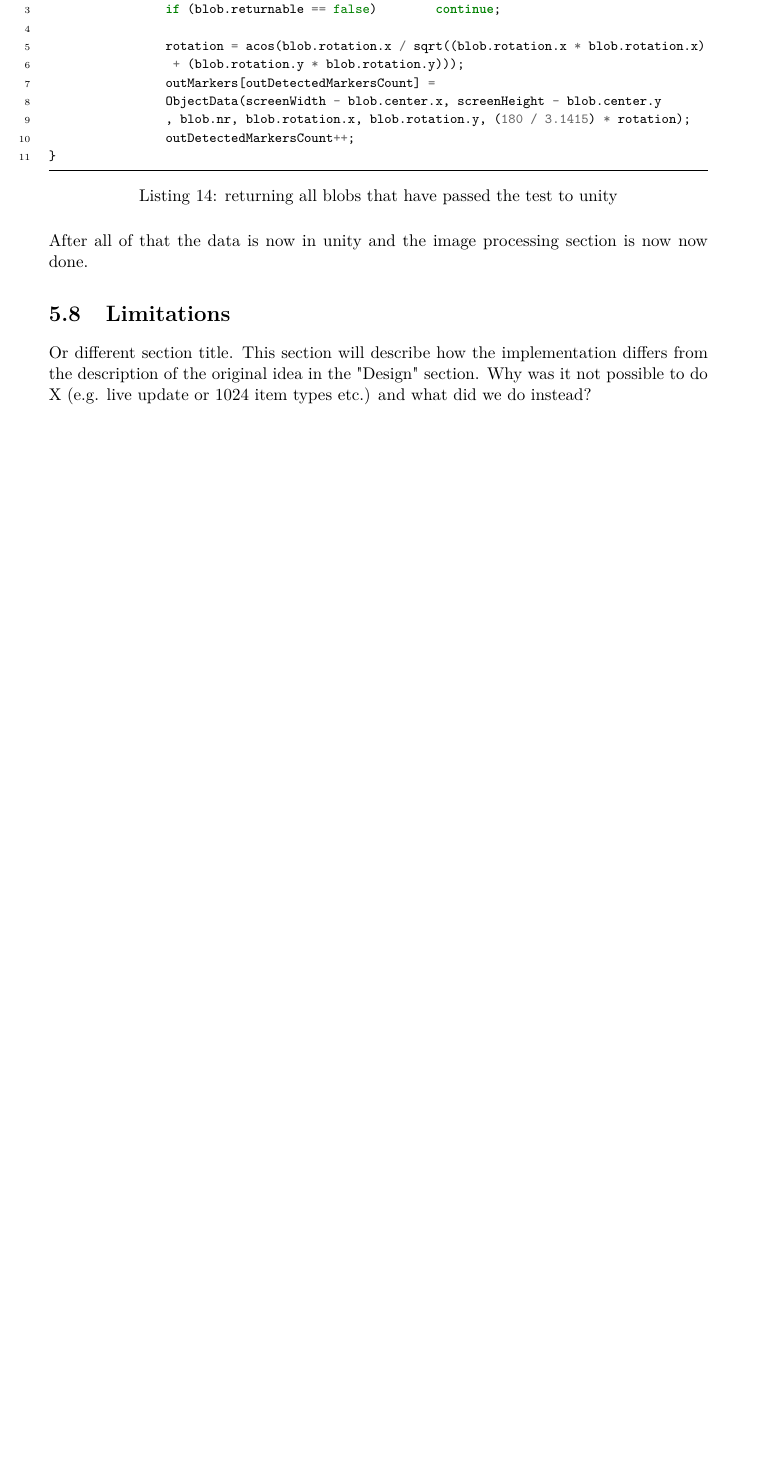
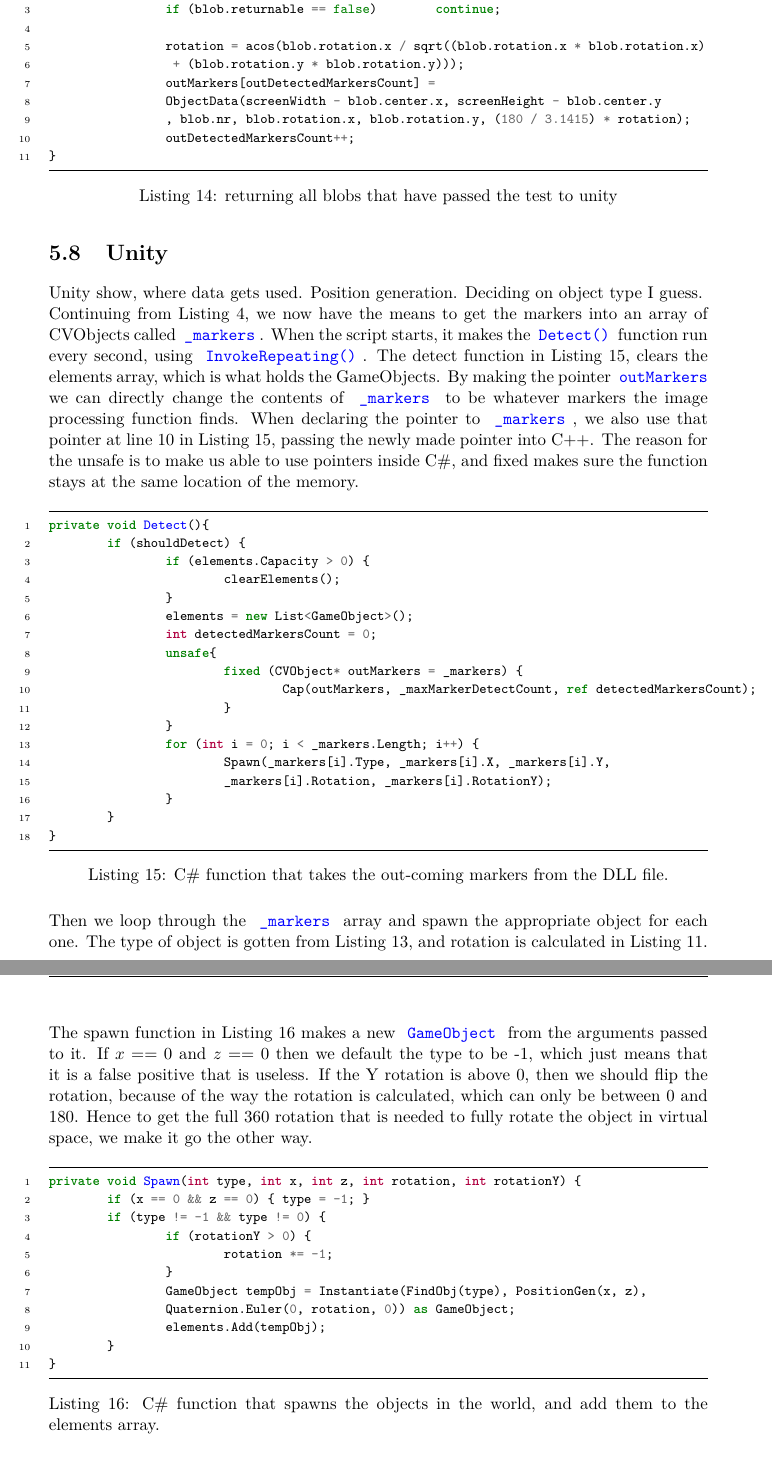
Before and after one commit to jj-gaardbo/Medialogyp3report, a LaTeX thesis (Main.tex, which reads include/Implemention.tex): part of page 63 of 90 before the commit and two parts of pages 63 and 64 of 91 after it, the two joined at a grey line, cut so that both start at the same text, the shorter picture padded with empty space. Compiled offline with pdfLaTeX.

Commit message:
Added unity section at bottom of implemention

```diff
--- a/include/Implemention.tex
+++ b/include/Implemention.tex
@@ -522,6 +522,53 @@ for (auto &blob : blobs) {
 	\end{minted}
 	\label{listing:return}
 \end{listing}
-After all of that the data is now in unity and the image processing section is now now done.
-\section{Limitations}
-Or different section title. This section will describe how the implementation differs from the description of the original idea in the "Design" section. Why was it not possible to do X (e.g. live update or 1024 item types etc.) and what did we do instead?
+\section{Unity}
+	Unity show, where data gets used.
+	Position generation.
+	Deciding on object type I guess.
+
+	Continuing from Listing \ref{listing:pointer}, we now have the means to get the markers into an array of CVObjects called \codeword{_markers}. When the script starts, it makes the \codeword{Detect()} function run every second, using \codeword{InvokeRepeating()}. The detect function in Listing \ref{listing:detectFunction}, clears the elements array, which is what holds the GameObjects. By making the pointer \codeword{outMarkers} we can directly change the contents of \codeword{_markers} to be whatever markers the image processing function finds. When declaring the pointer to \codeword{_markers}, we also use that pointer at line 10 in Listing \ref{listing:detectFunction}, passing the newly made pointer into C++. The reason for the unsafe is to make us able to use pointers inside C\#, and fixed makes sure the function stays at the same location of the memory.
+	\begin{listing}[H]
+		\caption{C\# function that takes the out-coming markers from the DLL file.}
+		\begin{minted}[frame=lines, framesep=2mm,baselinestretch=1.1,fontsize=\footnotesize,linenos]{csharp}
+private void Detect(){
+	if (shouldDetect) {
+		if (elements.Capacity > 0) {
+			clearElements();
+		}
+		elements = new List<GameObject>();
+		int detectedMarkersCount = 0;
+		unsafe{
+			fixed (CVObject* outMarkers = _markers) {
+				Cap(outMarkers, _maxMarkerDetectCount, ref detectedMarkersCount);
+			}
+		}
+		for (int i = 0; i < _markers.Length; i++) {
+			Spawn(_markers[i].Type, _markers[i].X, _markers[i].Y,
+			_markers[i].Rotation, _markers[i].RotationY);
+		}
+	}
+}
+	\end{minted}
+\label{listing:detectFunction}
+\end{listing}
+Then we loop through the \codeword{_markers} array and spawn the appropriate object for each one. The type of object is gotten from Listing \ref{listing:sumingval}, and rotation is calculated in Listing \ref{listing:direction}.\\\\
+The spawn function in Listing \ref{listing:spawnFunction} makes a new \codeword{GameObject} from the arguments passed to it. If $x == 0$ and $z == 0$ then we default the type to be -1, which just means that it is a false positive that is useless. If the Y rotation is above 0, then we should flip the rotation, because of the way the rotation is calculated, which can only be between 0 and 180. Hence to get the full 360 rotation that is needed to fully rotate the object in virtual space, we make it go the other way.
+\begin{listing}[H]
+	\caption{C\# function that spawns the objects in the world, and add them to the elements array.}
+	\begin{minted}[frame=lines, framesep=2mm,baselinestretch=1.1,fontsize=\footnotesize,linenos]{csharp}
+private void Spawn(int type, int x, int z, int rotation, int rotationY) {
+	if (x == 0 && z == 0) { type = -1; }
+	if (type != -1 && type != 0) {
+		if (rotationY > 0) {
+			rotation *= -1;
+		}
+		GameObject tempObj = Instantiate(FindObj(type), PositionGen(x, z),
+		Quaternion.Euler(0, rotation, 0)) as GameObject;
+		elements.Add(tempObj);
+	}
+}
+	\end{minted}
+\label{listing:spawnFunction}
+\end{listing}
+The \codeword{FindObj()} function is simply a switch case that returns the correct object from the number passed to it. The \codeword{PositionGen()} function returns the given position divided by 25, which is just required to make the objects fit in the virtual garden. To finish off we add the element to the elements array, making it so that we can remove all the objects again.
```
Also changed, not shown: include/Evaluation.tex (+3 -3 lines), include/Implemention.tex (4 more changed lines).
